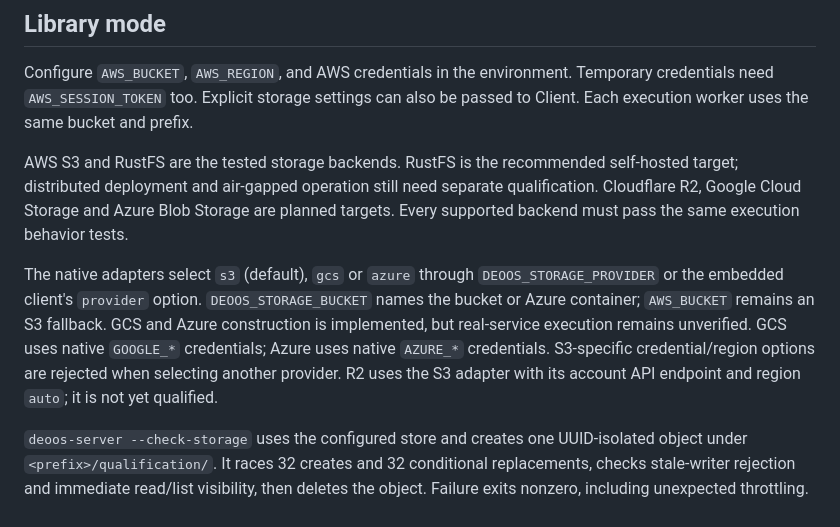
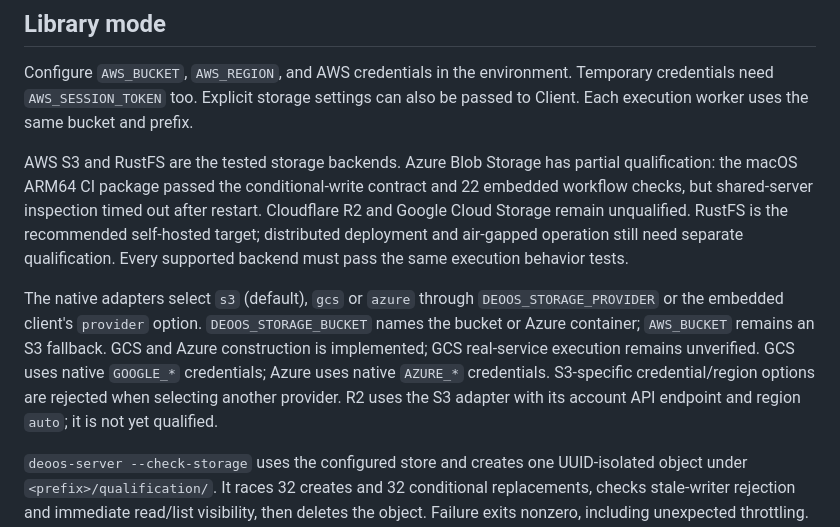
Before and after one commit to deoos-dev/deoos, a Markdown page: README.md, the part around the change. Drawn GitHub-style.

Commit message:
Clarify provider qualification status

```diff
--- a/README.md
+++ b/README.md
@@ -36,9 +36,9 @@ Releases contain an installable Python wheel, npm tarball, optional server execu
 
 Configure `AWS_BUCKET`, `AWS_REGION`, and AWS credentials in the environment. Temporary credentials need `AWS_SESSION_TOKEN` too. Explicit storage settings can also be passed to Client. Each execution worker uses the same bucket and prefix.
 
-AWS S3 and RustFS are the tested storage backends. RustFS is the recommended self-hosted target; distributed deployment and air-gapped operation still need separate qualification. Cloudflare R2, Google Cloud Storage and Azure Blob Storage are planned targets. Every supported backend must pass the same execution behavior tests.
+AWS S3 and RustFS are the tested storage backends. Azure Blob Storage has partial qualification: the macOS ARM64 CI package passed the conditional-write contract and 22 embedded workflow checks, but shared-server inspection timed out after restart. Cloudflare R2 and Google Cloud Storage remain unqualified. RustFS is the recommended self-hosted target; distributed deployment and air-gapped operation still need separate qualification. Every supported backend must pass the same execution behavior tests.
 
-The native adapters select `s3` (default), `gcs` or `azure` through `DEOOS_STORAGE_PROVIDER` or the embedded client's `provider` option. `DEOOS_STORAGE_BUCKET` names the bucket or Azure container; `AWS_BUCKET` remains an S3 fallback. GCS and Azure construction is implemented, but real-service execution remains unverified. GCS uses native `GOOGLE_*` credentials; Azure uses native `AZURE_*` credentials. S3-specific credential/region options are rejected when selecting another provider. R2 uses the S3 adapter with its account API endpoint and region `auto`; it is not yet qualified.
+The native adapters select `s3` (default), `gcs` or `azure` through `DEOOS_STORAGE_PROVIDER` or the embedded client's `provider` option. `DEOOS_STORAGE_BUCKET` names the bucket or Azure container; `AWS_BUCKET` remains an S3 fallback. GCS and Azure construction is implemented; GCS real-service execution remains unverified. GCS uses native `GOOGLE_*` credentials; Azure uses native `AZURE_*` credentials. S3-specific credential/region options are rejected when selecting another provider. R2 uses the S3 adapter with its account API endpoint and region `auto`; it is not yet qualified.
 
 `deoos-server --check-storage` uses the configured store and creates one UUID-isolated object under `<prefix>/qualification/`. It races 32 creates and 32 conditional replacements, checks stale-writer rejection and immediate read/list visibility, then deletes the object. Failure exits nonzero, including unexpected throttling. This checks storage primitives only; qualification also requires the full SDK workflow and recovery suite in both deployment modes. Use a dedicated test bucket/container with no retention or versioning policy; the probe removes the live object, not historical versions retained by the provider. It never creates or deletes a bucket/container.
 
```
